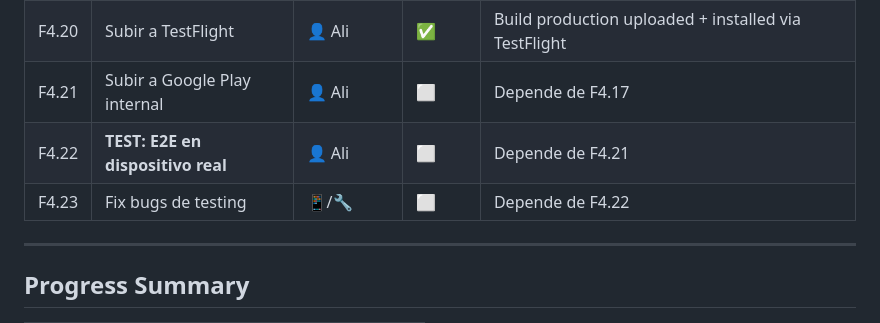
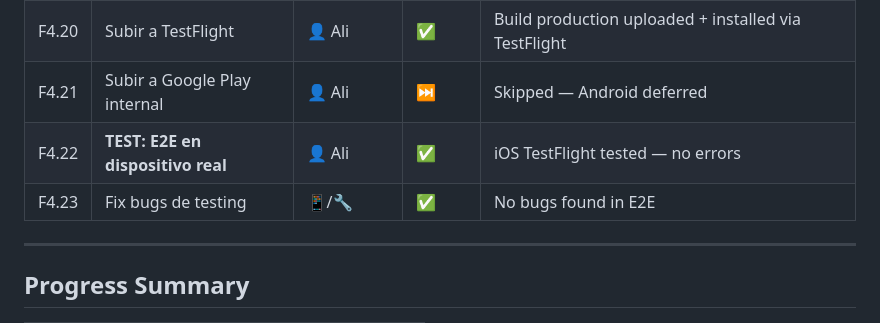
Before and after one commit to alimazid/repospace-mockup, a Markdown page: docs/PROJECT-TRACKING.md, the part around the change. Drawn GitHub-style.

Commit message:
docs: F4.22 E2E testing complete, F4.21 Android skipped, F4.23 no bugs

```diff
--- a/docs/PROJECT-TRACKING.md
+++ b/docs/PROJECT-TRACKING.md
@@ -107,9 +107,9 @@
 | F4.18 | EAS Build: iOS IPA | 📦 build | ✅ | Build f919b461 — IPA: wL5ziw1YTrXVgWUpBDgEbA.ipa |
 | F4.19 | Configurar Apple Developer | 👤 Ali | ✅ | Apple Developer account + provisioning configured |
 | F4.20 | Subir a TestFlight | 👤 Ali | ✅ | Build production uploaded + installed via TestFlight |
-| F4.21 | Subir a Google Play internal | 👤 Ali | ⬜ | Depende de F4.17 |
-| F4.22 | **TEST: E2E en dispositivo real** | 👤 Ali | ⬜ | Depende de F4.21 |
-| F4.23 | Fix bugs de testing | 📱/🔧 | ⬜ | Depende de F4.22 |
+| F4.21 | Subir a Google Play internal | 👤 Ali | ⏭️ | Skipped — Android deferred |
+| F4.22 | **TEST: E2E en dispositivo real** | 👤 Ali | ✅ | iOS TestFlight tested — no errors |
+| F4.23 | Fix bugs de testing | 📱/🔧 | ✅ | No bugs found in E2E |
 
 ---
 
```
